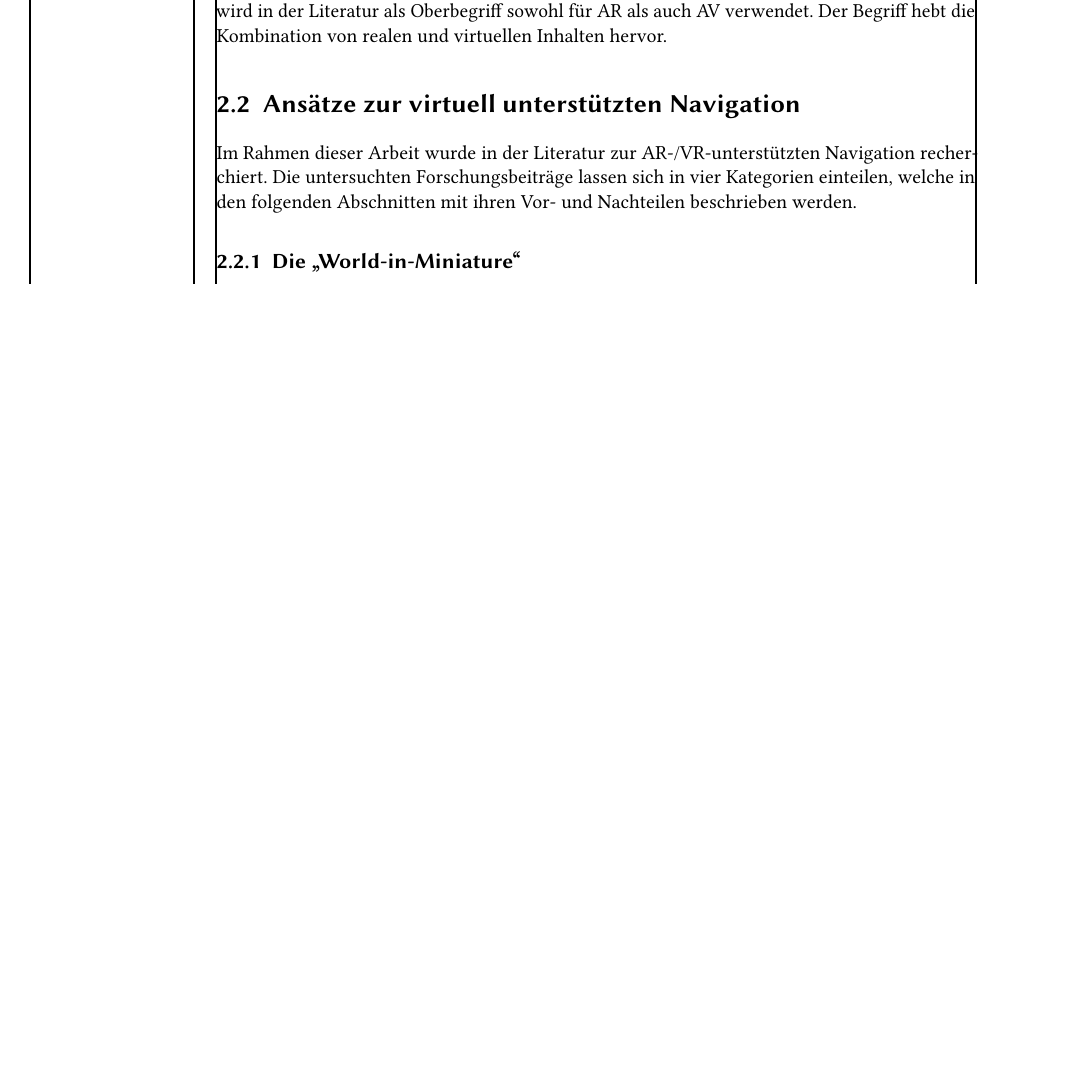
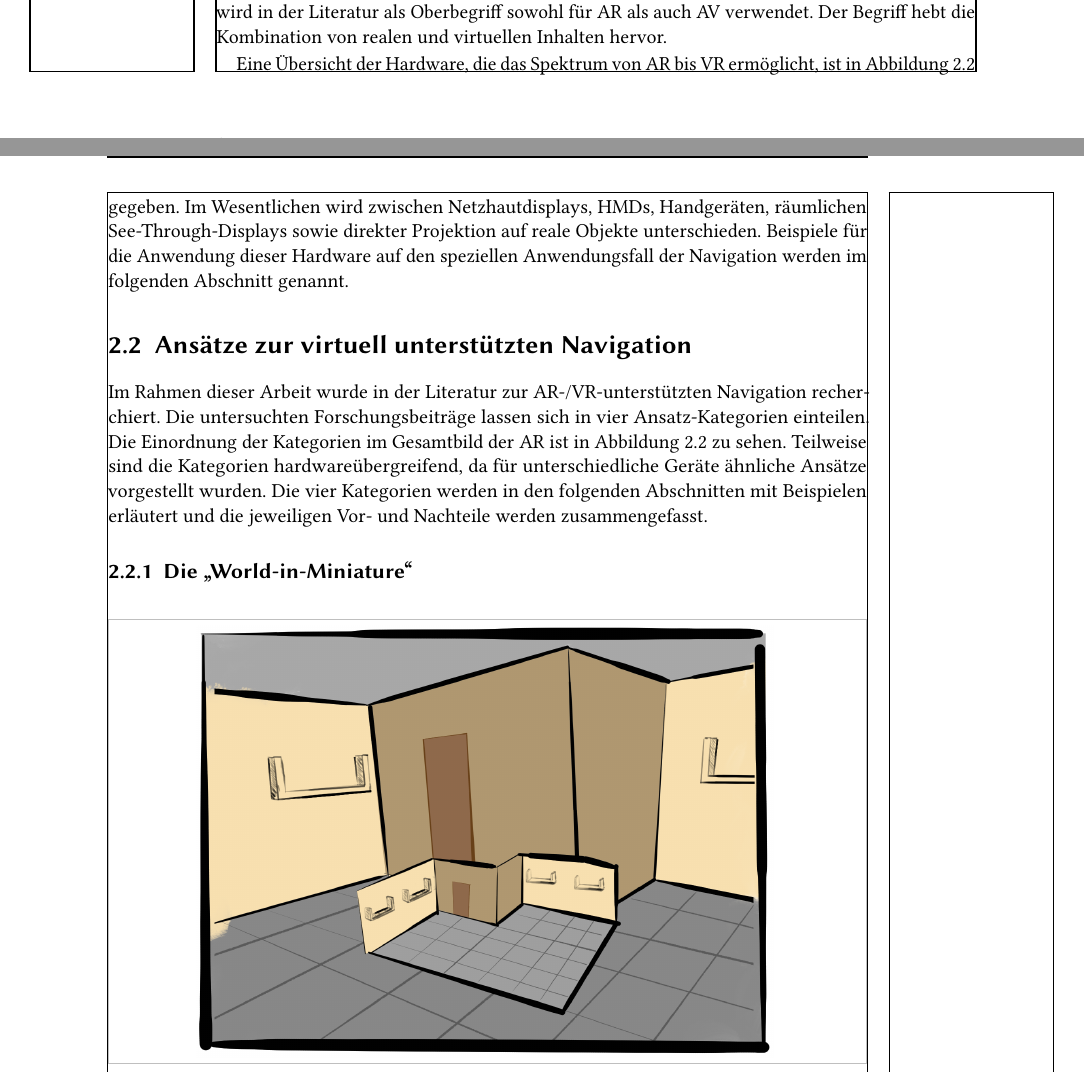
Before and after one commit to Mowalle/master-thesis, a LaTeX thesis (thesis/morawe_ralf_masterthesis.tex, which reads thesis/related_work.tex): part of page 14 of 49 before the commit and two parts of pages 14 and 15 of 49 after it, the two joined at a grey line, cut so that both start at the same text, the shorter picture padded with empty space. Compiled offline with pdfLaTeX.

Commit message:
Add text for hardware figure

```diff
--- a/thesis/related_work.tex
+++ b/thesis/related_work.tex
@@ -44,7 +52,12 @@ Der Begriff hebt die Kombination von realen und virtuellen Inhalten hervor.
+    \label{fig:hardware}
+\end{figure}
+Eine Übersicht der Hardware, die das Spektrum von AR bis VR ermöglicht, ist in \autoref{fig:hardware} gegeben.
+Im Wesentlichen wird zwischen Netzhautdisplays, HMDs, Handgeräten, räumlichen See-Through-Displays sowie direkter Projektion auf reale Objekte unterschieden.
+Beispiele für die Anwendung dieser Hardware auf den speziellen Anwendungsfall der Navigation werden im folgenden Abschnitt genannt.
+
 % ===================
 % KATEGORISIERUNG
 % ===================
 
 \section{Ansätze zur virtuell unterstützten Navigation}
 Im Rahmen dieser Arbeit wurde in der Literatur zur AR-/VR-unterstützten Navigation recherchiert.
-Die untersuchten Forschungsbeiträge lassen sich in vier Kategorien einteilen, welche in den folgenden Abschnitten mit ihren Vor- und Nachteilen beschrieben werden.
@@ -58,4 +64,7 @@ Die untersuchten Forschungsbeiträge lassen sich in vier Kategorien einteilen, w
-\end{figure}
+Die untersuchten Forschungsbeiträge lassen sich in vier Ansatz-Kategorien einteilen.
+Die Einordnung der Kategorien im Gesamtbild der AR ist in \autoref{fig:hardware} zu sehen.
+Teilweise sind die Kategorien hardwareübergreifend, da für unterschiedliche Geräte ähnliche Ansätze vorgestellt wurden.
+Die vier Kategorien werden in den folgenden Abschnitten mit Beispielen erläutert und die jeweiligen Vor- und Nachteile werden zusammengefasst.
 
 \subsection{Die \enquote{World-in-Miniature}}
 \begin{figure}[ht]
```
Also changed, not shown: thesis/related_work.tex (15 more changed lines).
